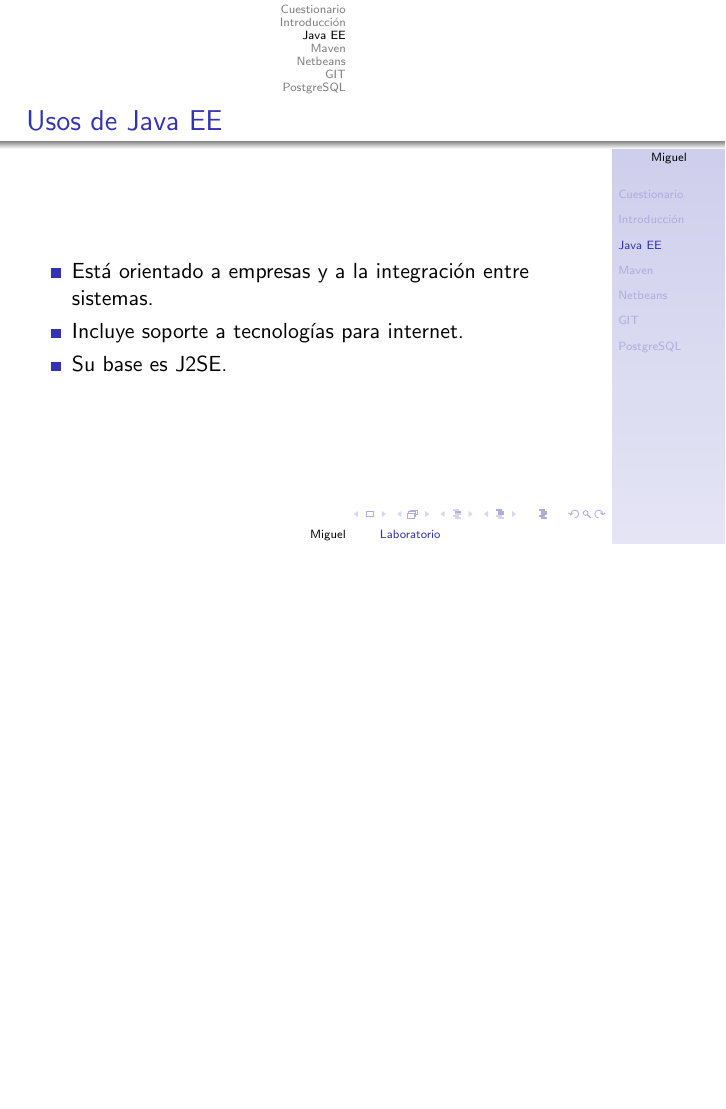
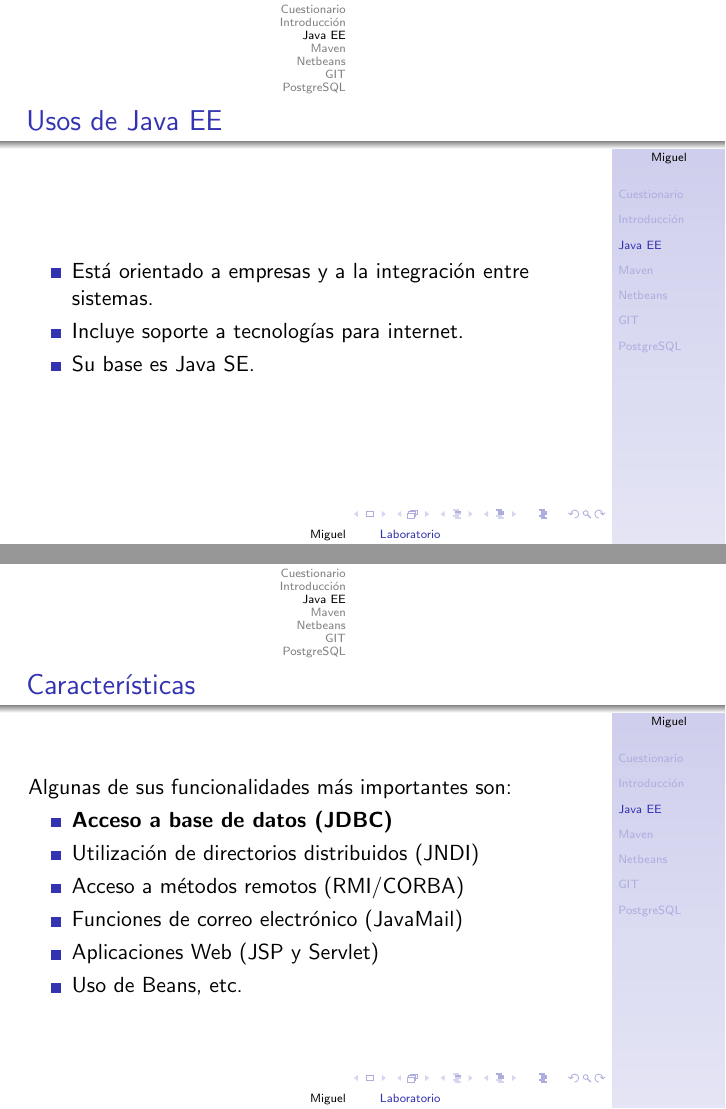
Before and after one commit to miguelpinia/ingenieria-de-software, LaTeX slides (clase-1/presentacion.tex): page 8 of 19 before the commit and pages 11 and 13 of 39 after it, the two joined at a grey line, the shorter picture padded with empty space. The pictures show the PDF file clase-1/presentacion.pdf that the author committed with the source.

Commit message:
Actualiza presentación de laboratorio.

```diff
--- a/clase-1/presentacion.tex
+++ b/clase-1/presentacion.tex
@@ -83,7 +95,7 @@ https://github.com/miguelpinia/ingenieria-de-software
   \begin{itemize}
     \item Está orientado a empresas y a la integración entre sistemas.
     \item Incluye soporte a tecnologías para internet.
-    \item Su base es J2SE.
+    \item Su base es Java SE.\@
   \end{itemize}
 \end{frame}
 
@@ -100,3 +112,15 @@ https://github.com/miguelpinia/ingenieria-de-software
   \end{itemize}
 \end{frame}
 
+\begin{frame}
+  \frametitle{Características}
+    Algunas de sus funcionalidades más importantes son:
+  \begin{itemize}
+    \item \textbf{Acceso a base de datos (JDBC)}
+    \item Utilización de directorios distribuidos (JNDI)
+    \item Acceso a métodos remotos (RMI/CORBA)
+    \item Funciones de correo electrónico (JavaMail)
+    \item Aplicaciones Web (JSP y Servlet)
+    \item Uso de Beans, etc.
+  \end{itemize}
+\end{frame}
@@ -102,0 +138,12 @@ https://github.com/miguelpinia/ingenieria-de-software
+\begin{frame}
+  \frametitle{Características}
+    Algunas de sus funcionalidades más importantes son:
+  \begin{itemize}
+    \item Acceso a base de datos (JDBC)
+    \item \textbf{Utilización de directorios distribuidos (JNDI)}
+    \item Acceso a métodos remotos (RMI/CORBA)
+    \item Funciones de correo electrónico (JavaMail)
+    \item Aplicaciones Web (JSP y Servlet)
+    \item Uso de Beans, etc.
+  \end{itemize}
+\end{frame}
@@ -102,0 +162,12 @@ https://github.com/miguelpinia/ingenieria-de-software
+\begin{frame}
+  \frametitle{Características}
+    Algunas de sus funcionalidades más importantes son:
+  \begin{itemize}
+    \item Acceso a base de datos (JDBC)
+    \item Utilización de directorios distribuidos (JNDI)
+    \item \textbf{Acceso a métodos remotos (RMI/CORBA)}
+    \item Funciones de correo electrónico (JavaMail)
+    \item Aplicaciones Web (JSP y Servlet)
+    \item Uso de Beans, etc.
+  \end{itemize}
+\end{frame}
@@ -102,0 +182,12 @@ https://github.com/miguelpinia/ingenieria-de-software
+\begin{frame}
+  \frametitle{Características}
+    Algunas de sus funcionalidades más importantes son:
+  \begin{itemize}
+    \item Acceso a base de datos (JDBC)
+    \item Utilización de directorios distribuidos (JNDI)
+    \item Acceso a métodos remotos (RMI/CORBA)
+    \item \textbf{Funciones de correo electrónico (JavaMail)}
+    \item Aplicaciones Web (JSP y Servlet)
+    \item Uso de Beans, etc.
+  \end{itemize}
+\end{frame}
@@ -102,0 +204,12 @@ https://github.com/miguelpinia/ingenieria-de-software
+\begin{frame}
+  \frametitle{Características}
+    Algunas de sus funcionalidades más importantes son:
+  \begin{itemize}
+    \item Acceso a base de datos (JDBC)
+    \item Utilización de directorios distribuidos (JNDI)
+    \item Acceso a métodos remotos (RMI/CORBA)
+    \item Funciones de correo electrónico (JavaMail)
+    \item \textbf{Aplicaciones Web (JSP y Servlet)}
+    \item Uso de Beans, etc.
+  \end{itemize}
+\end{frame}
```
Also changed, not shown: clase-1/presentacion.pdf, clase-1/presentacion.tex (104 more changed lines). Lines whose indentation alone changed are shown as unchanged.
